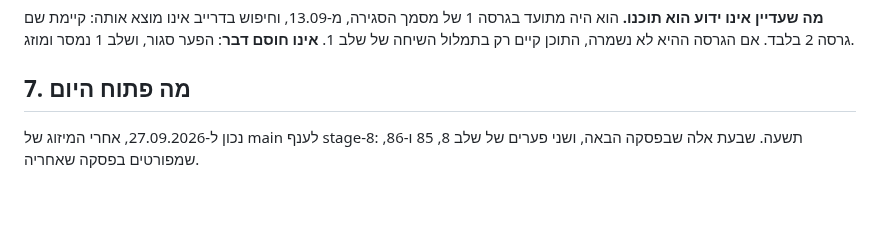
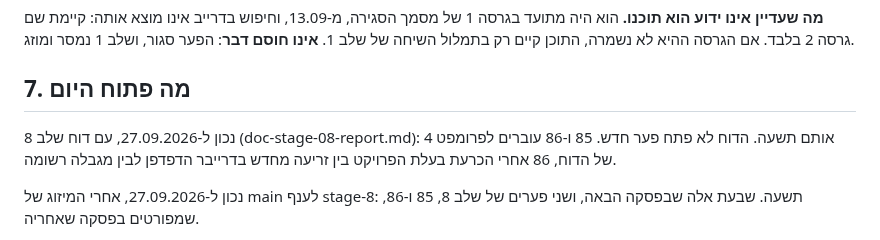
Before and after one commit to yb2517/mora-derech-2, a Markdown page: docs/doc-gap-registry.md, the part around the change. Drawn GitHub-style; blank space fills up the shorter version.

```diff
--- a/docs/doc-gap-registry.md
+++ b/docs/doc-gap-registry.md
@@ -181,6 +181,8 @@
 
 ## 7. מה פתוח היום
 
+נכון ל-27.09.2026, עם דוח שלב 8 (doc-stage-08-report.md): אותם תשעה. הדוח לא פתח פער חדש. 85 ו-86 עוברים לפרומפט 4 של הדוח, 86 אחרי הכרעת בעלת הפרויקט בין זריעה מחדש בדרייבר הדפדפן לבין מגבלה רשומה.
+
 נכון ל-27.09.2026, אחרי המיזוג של main לענף stage-8: תשעה. שבעת אלה שבפסקה הבאה, ושני פערים של שלב 8, 85 ו-86, שמפורטים בפסקה שאחריה.
 
 נכון ל-27.09.2026: שבעה. חמישה של DESIGN-01 v1, 70, 73, 75, 77 ו-79, שההכרעות המוצעות בהם ב-doc-design-01-v1-gap-decisions ממתינות לאישור; והשניים שהיו פתוחים ב-18.09.2026, שמפורטים מיד. הפערים 69, 71, 72, 74, 76 ו-78 הוכרעו ב-27.09.2026 עם תוכנית DESIGN-01 v1 ודוחה.
```
Also changed, not shown: docs/doc-stage-08-report.md (added, +154 -0 lines).
